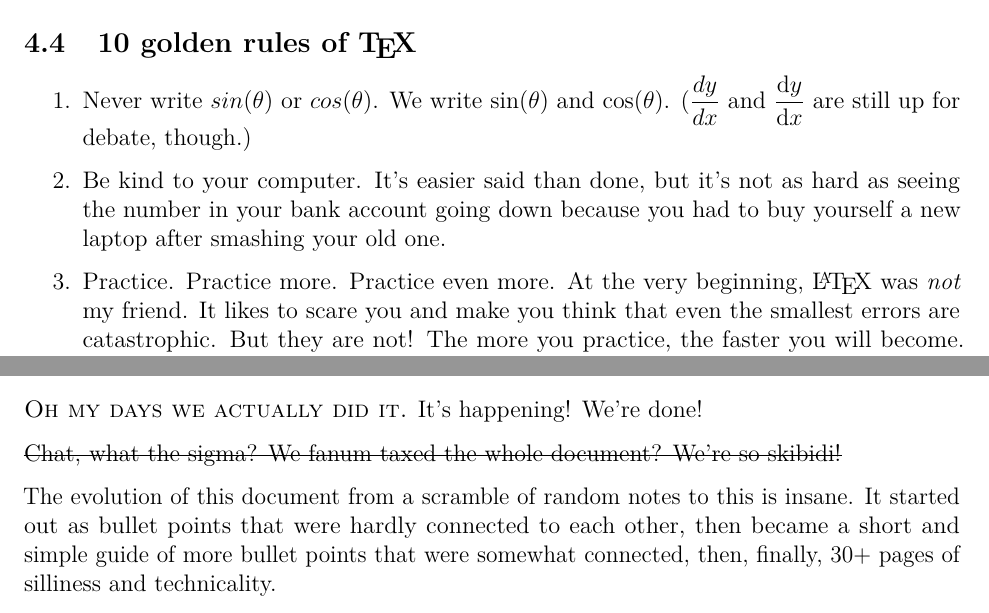
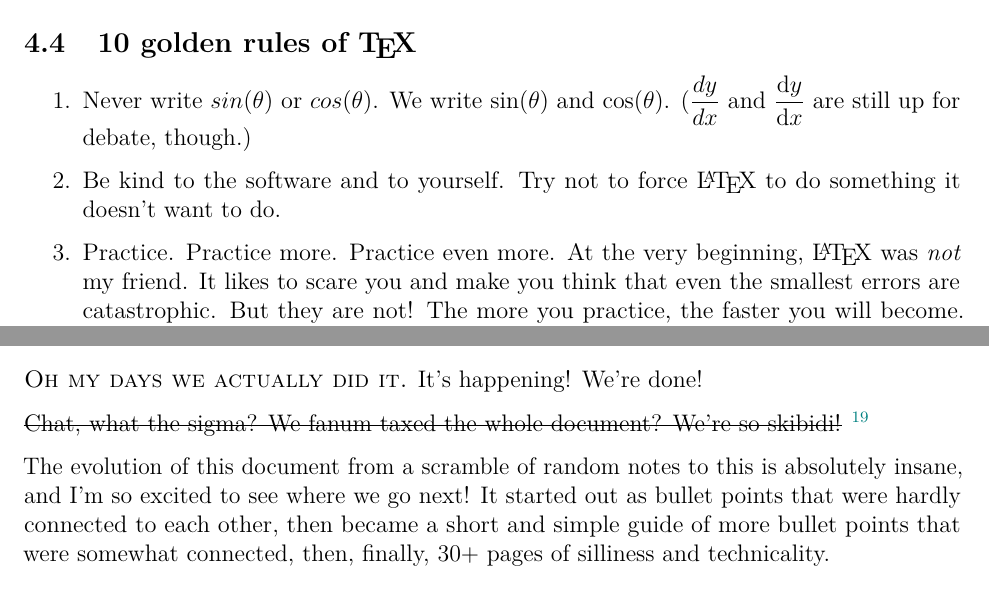
Before and after one commit to leucinemymind/texingiteasy, a LaTeX document (TeXing it Easy/latexproj.tex): two parts of pages 32 and 34 of 35, joined at a grey line, cut so that both start at the same text. Compiled offline with pdfLaTeX.

Commit message:
some more minor edits

```diff
--- a/TeXing it Easy/latexproj.tex
+++ b/TeXing it Easy/latexproj.tex
@@ -1154,7 +1154,7 @@ A popular pastebin is called \dots wait for it \dots wait for it \dots \href{htt
 \begin{enumerate}
 \item Never write $sin(\theta)$ or $cos(\theta)$. We write $\sin(\theta)$ and $\cos(\theta)$. ($\displaystyle{\frac{dy}{dx}}$ and $\displaystyle{\dv{y}{x}}$ are still up for debate, though.)
 
-\item Be kind to your computer. It's easier said than done, but it's not as hard as seeing the number in your bank account going down because you had to buy yourself a new laptop after smashing your old one.
+\item Be kind to the software and to yourself. Try not to force \LaTeX{} to do something it doesn't want to do.
 
 \item Practice. Practice more. Practice even more. At the very beginning, \LaTeX{} was \textit{not} my friend. It likes to scare you and make you think that even the smallest errors are catastrophic. But they are not! The more you practice, the faster you will become. Bringing us to:
 
@@ -1205,9 +1204,9 @@ And remember, the most important of all:
 \addcontentsline{toc}{section}{Conclusion}
 \textsc{Oh my days we actually did it.} It's happening! We're done!
 
-\sout{Chat, what the sigma? We fanum taxed the whole document? We're so skibidi!}
+\sout{Chat, what the sigma? We fanum taxed the whole document? We're so skibidi!} \footnote{??? Who said that? (That was for a very specific member of our Girls Who Code community.)}
 
-The evolution of this document from a scramble of random notes to this is insane. It started out as bullet points that were hardly connected to each other, then became a short and simple guide of more bullet points that were somewhat connected, then, finally, 30+ pages of silliness and technicality.
+The evolution of this document from a scramble of random notes to this is absolutely insane, and I'm so excited to see where we go next! It started out as bullet points that were hardly connected to each other, then became a short and simple guide of more bullet points that were somewhat connected, then, finally, 30+ pages of silliness and technicality.
 
 This is just a fraction, a tiny, tiny fraction, of what there is to know about \LaTeX. It's a conclusion of an introduction, the end of a beginning. (Commencement address moment.) There will always be more to learn, but for now, enjoy your new \TeX{} knowledge---this language truly is remarkable.
 
```
Also changed, not shown: TeXing it Easy/latexproj.pdf, TeXing it Easy/latexproj.tex (3 more changed lines).
